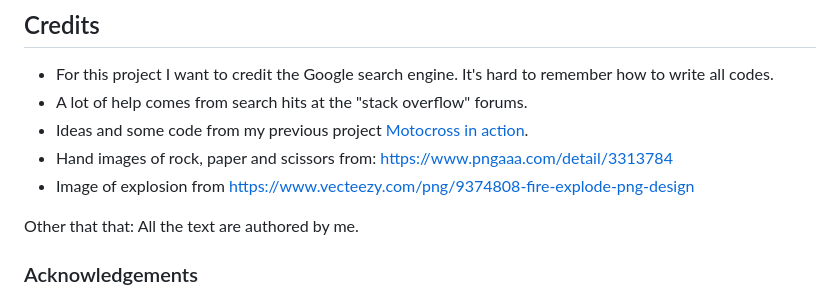
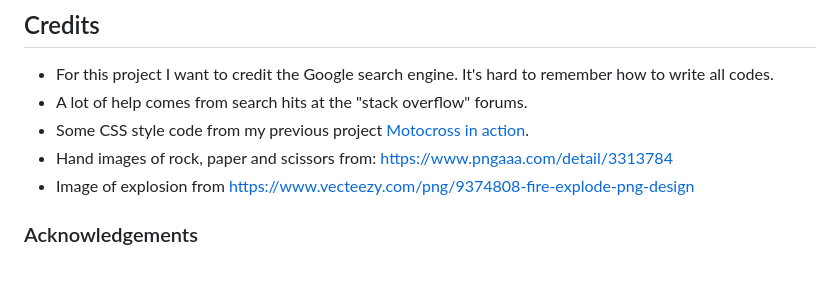
Before and after one commit to RobertAhlin/rps-project2b, a Markdown page: README.md, the part around the change. Rendered like a GitHub page; blank space fills up the shorter version.

```diff
--- a/README.md
+++ b/README.md
@@ -180,15 +180,11 @@ Also, my mentor has tried the website.
 <ul>
 <li>For this project I want to credit the Google search engine. It's hard to remember how to write all codes.</li>
 <li>A lot of help comes from search hits at the "stack overflow" forums.</li>
-<li>Ideas and some code from my previous project <a href="https://robertahlin.github.io/motocross-in-action/" target="_blank">Motocross in action</a>.</li>
+<li>Some CSS style code from my previous project <a href="https://robertahlin.github.io/motocross-in-action/" target="_blank">Motocross in action</a>.</li>
 <li>Hand images of rock, paper and scissors from: <a href="https://www.pngaaa.com/detail/3313784" target="_blank">https://www.pngaaa.com/detail/3313784</a></li>
 <li>Image of explosion from <a href="https://www.vecteezy.com/png/9374808-fire-explode-png-design">https://www.vecteezy.com/png/9374808-fire-explode-png-design</a></li>
 </ul>
 
-Other that that:
-All the text are authored by me.
-
-
 ### <a id="acknowledgements"></a>Acknowledgements
 
 - My mentor, Medale Oluwafemi, for great suggestions and help and for showing how use document tags at <a href="https://jsdoc.app/about-getting-started.html" target="_blank">https://JSDoc.app</a>
```
